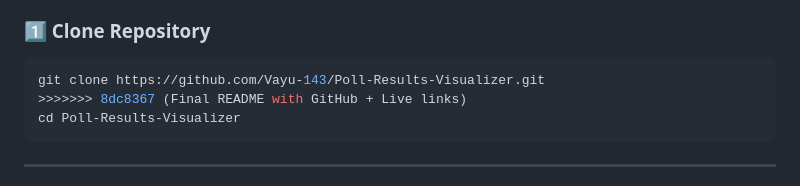
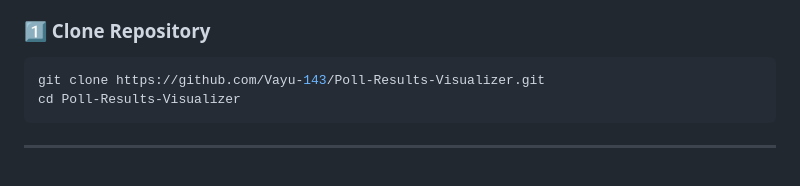
Before and after one commit to Vayu-143/Poll-Results-Visualizer, a Markdown page: README.md, the part around the change. Drawn GitHub-style.

Commit message:
Clean up README by removing conflict markers
Removed unnecessary Git conflict markers from README.

````diff
--- a/README.md
+++ b/README.md
@@ -185,7 +185,6 @@ git clone https://github.com/Vayu-143/Poll-Results-Visualizer
 
 ```bash
 git clone https://github.com/Vayu-143/Poll-Results-Visualizer.git
->>>>>>> 8dc8367 (Final README with GitHub + Live links)
 cd Poll-Results-Visualizer
 ```
 
````
